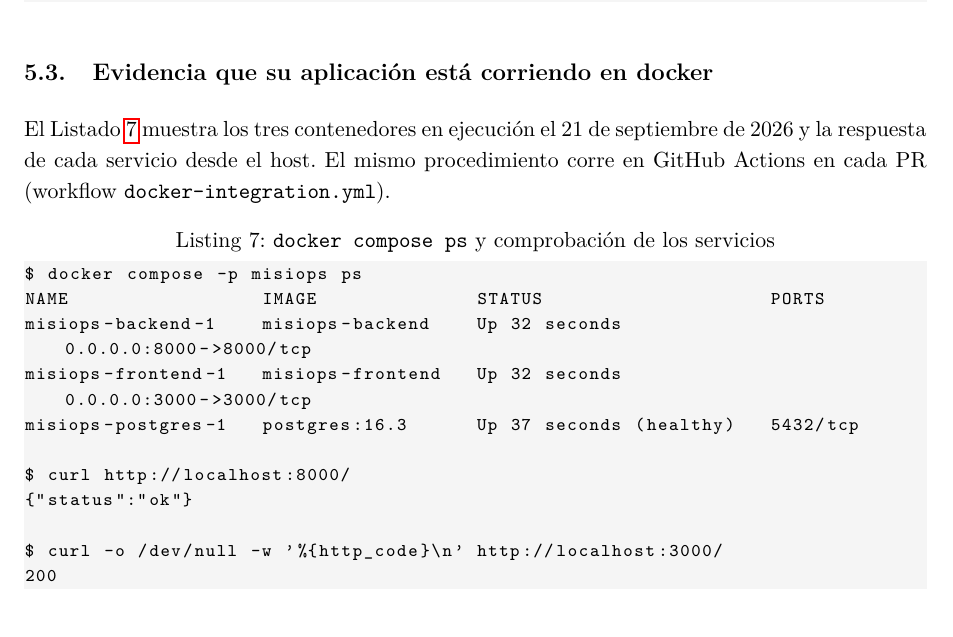
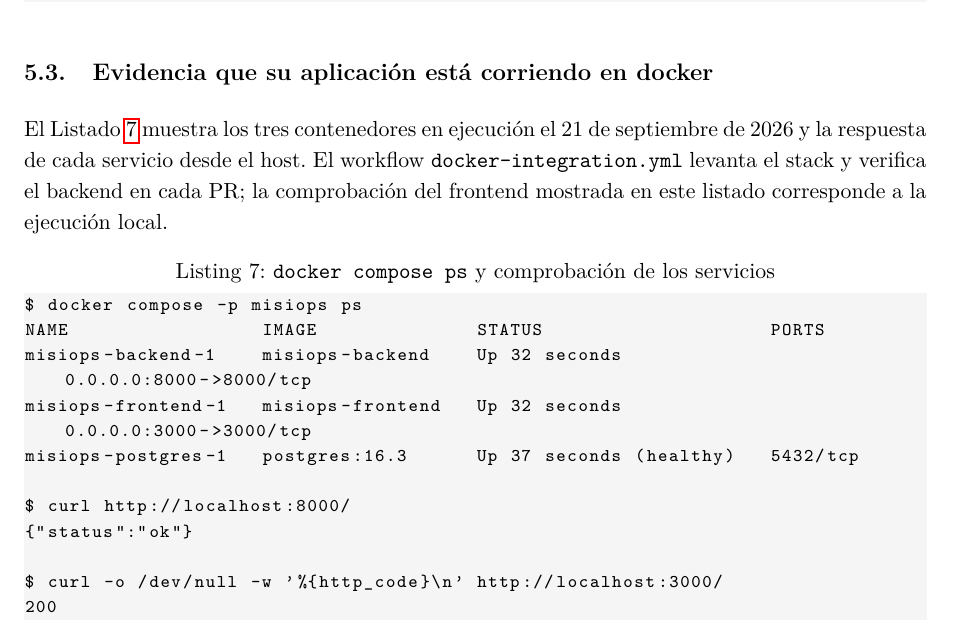
Before and after one commit to jeffreymonjacastro/MisiOps, a LaTeX document (inform/main.tex, which reads inform/sections/6-docker.tex): part of page 13 of 14, cut so that both start at the same text. Compiled offline with pdfLaTeX.

Commit message:
Update Docker section with workflow details
Clarified the description of the Docker containers and the workflow process in GitHub Actions.

Co-authored-by: Copilot Autofix powered by AI <175728472+Copilot@users.noreply.github.com>

```diff
--- a/inform/sections/6-docker.tex
+++ b/inform/sections/6-docker.tex
@@ -90,7 +90,7 @@ $ docker compose -p misiops up --build -d
 \end{lstlisting}
 
 \subsection{Evidencia que su aplicación está corriendo en docker}
-El Listado~\ref{lst:dockerps} muestra los tres contenedores en ejecución el 21 de septiembre de 2026 y la respuesta de cada servicio desde el host. El mismo procedimiento corre en GitHub Actions en cada PR (workflow \texttt{docker-integration.yml}).
+El Listado~\ref{lst:dockerps} muestra los tres contenedores en ejecución el 21 de septiembre de 2026 y la respuesta de cada servicio desde el host. El workflow \texttt{docker-integration.yml} levanta el stack y verifica el backend en cada PR; la comprobación del frontend mostrada en este listado corresponde a la ejecución local.
 
 \begin{lstlisting}[caption={\texttt{docker compose ps} y comprobación de los servicios},label={lst:dockerps}]
 $ docker compose -p misiops ps
```
